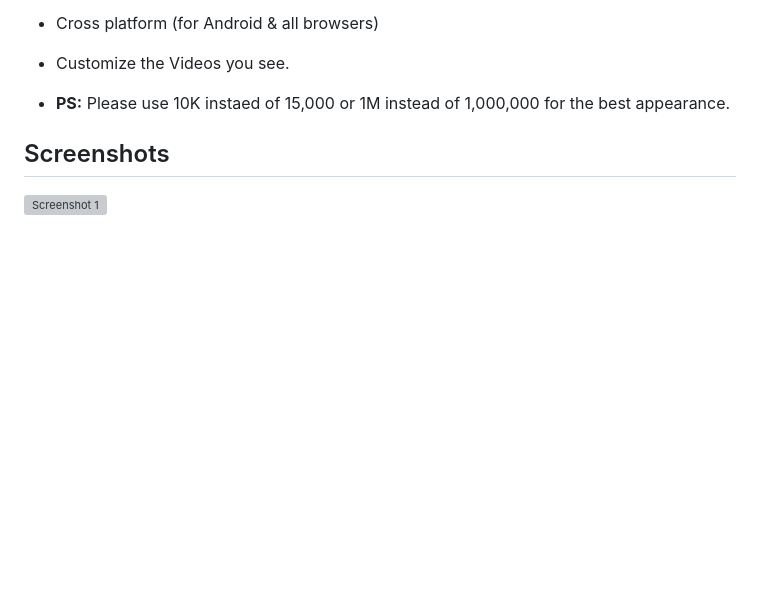
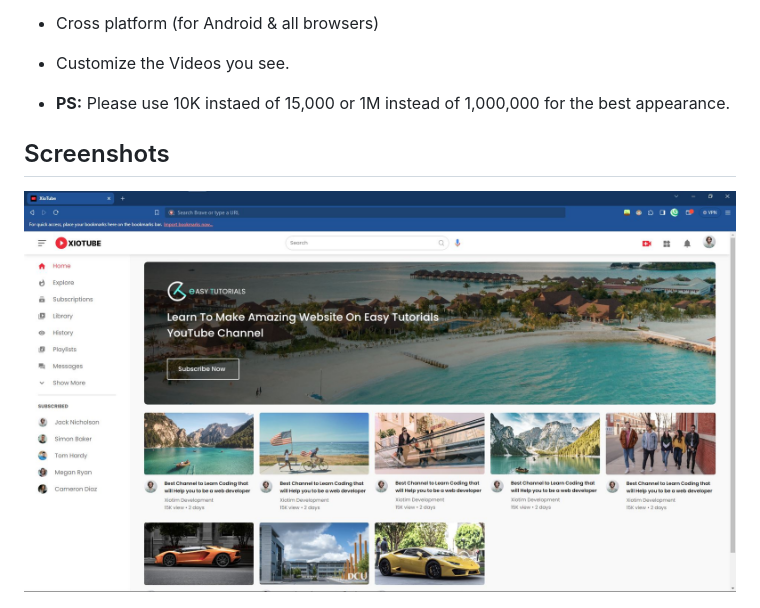
Before and after one commit to l-xdt/xiotube, a Markdown page: README.md, the part around the change. Drawn GitHub-style; blank space fills up the shorter version; grey boxes are pictures that could not be loaded.

Commit message:
Fix To ReadME
- need to fix one of the images

- L-XDT :: Avun

```diff
--- a/README.md
+++ b/README.md
@@ -40,7 +40,7 @@ This doesn't contain a demo, but you can find it on the address listed [here](ht
 
 ## Screenshots
 
-![Screenshot 1](Screenshots/Screenshots-1.jpg)
+![Screenshot 1](Screenshots/Screenshot-1.jpg)
 
 ![Screenshot 2](Screenshots/Screenshot-2.jpg)
 
```
